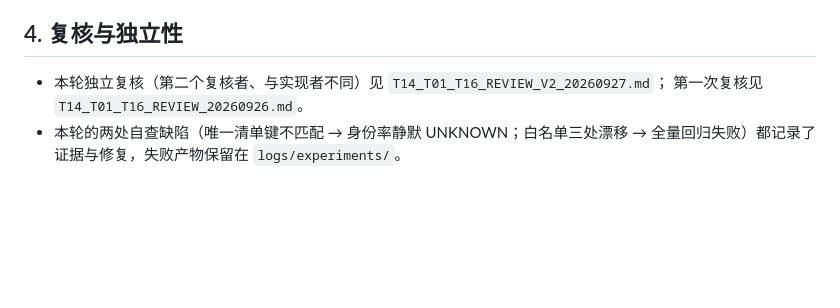
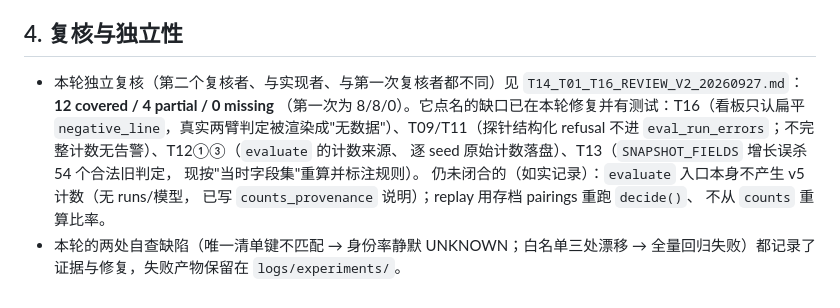
Before and after one commit to Qiongkura/BeamNG-autopilot, a Markdown page: docs/T14_D2_ACCEPTANCE_20260927.md, the part around the change. Drawn GitHub-style; blank space fills up the shorter version.

Commit message:
docs: D2 报告补记第二次复核结论与已修/未修缺口（如实列两项未闭合）

```diff
--- a/docs/T14_D2_ACCEPTANCE_20260927.md
+++ b/docs/T14_D2_ACCEPTANCE_20260927.md
@@ -45,7 +45,15 @@
 
 ## 4. 复核与独立性
 
-* 本轮独立复核（第二个复核者、与实现者不同）见 `T14_T01_T16_REVIEW_V2_20260927.md`；
-  第一次复核见 `T14_T01_T16_REVIEW_20260926.md`。
+* 本轮独立复核（第二个复核者、与实现者、与第一次复核者都不同）见
+  `T14_T01_T16_REVIEW_V2_20260927.md`：**12 covered / 4 partial / 0 missing**
+  （第一次为 8/8/0）。它点名的缺口已在本轮修复并有测试：T16（看板只认扁平
+  `negative_line`，真实两臂判定被渲染成"无数据"）、T09/T11（探针结构化 refusal
+  不进 `eval_run_errors`；不完整计数无告警）、T12①③（`evaluate` 的计数来源、
+  逐 seed 原始计数落盘）、T13（`SNAPSHOT_FIELDS` 增长误杀 54 个合法旧判定，
+  现按"当时字段集"重算并标注规则）。
+  仍未闭合的（如实记录）：`evaluate` 入口本身不产生 v5 计数（无 runs/模型，
+  已写 `counts_provenance` 说明）；replay 用存档 pairings 重跑 `decide()`、
+  不从 `counts` 重算比率。
 * 本轮的两处自查缺陷（唯一清单键不匹配 → 身份率静默 UNKNOWN；白名单三处漂移 →
   全量回归失败）都记录了证据与修复，失败产物保留在 `logs/experiments/`。
```
